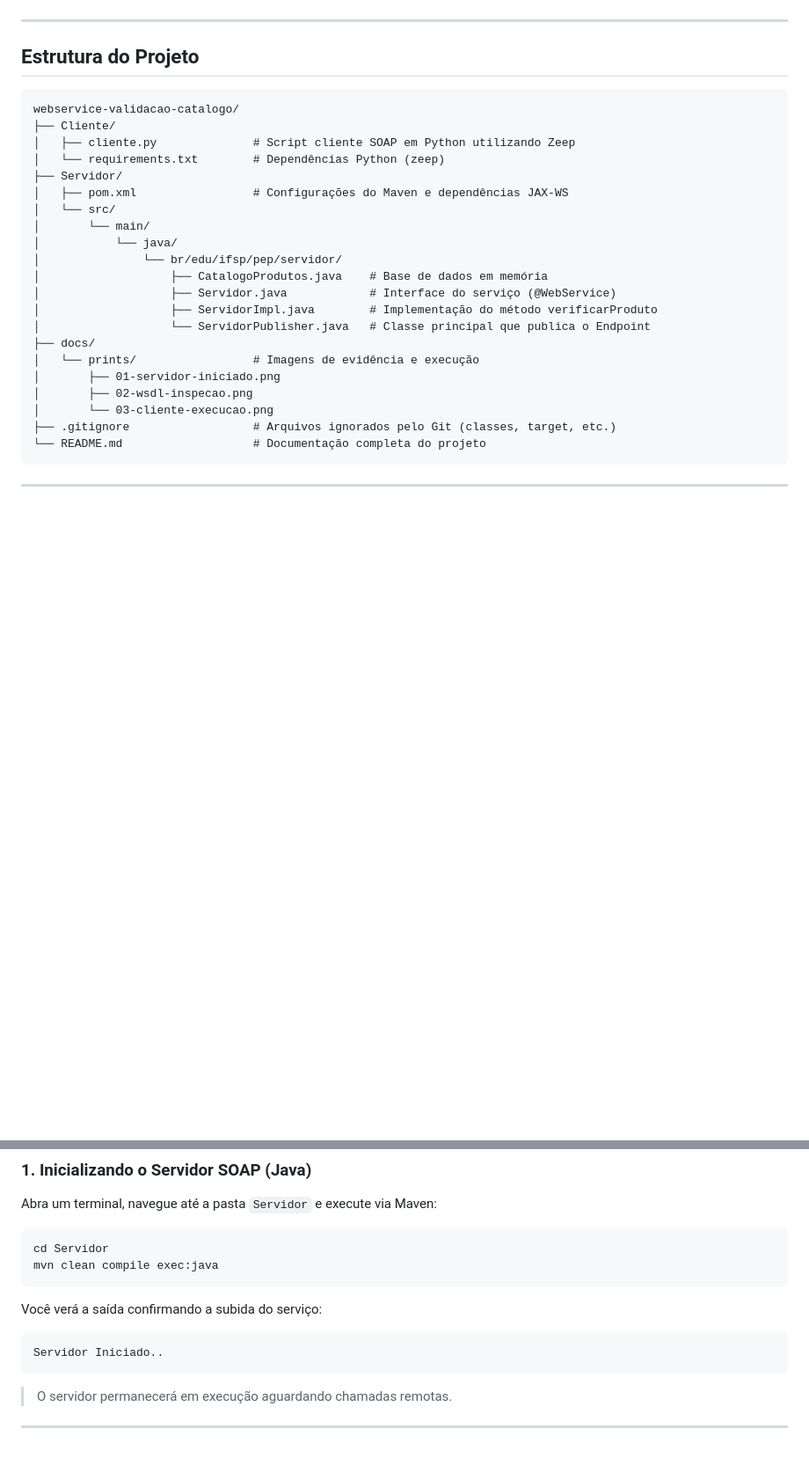
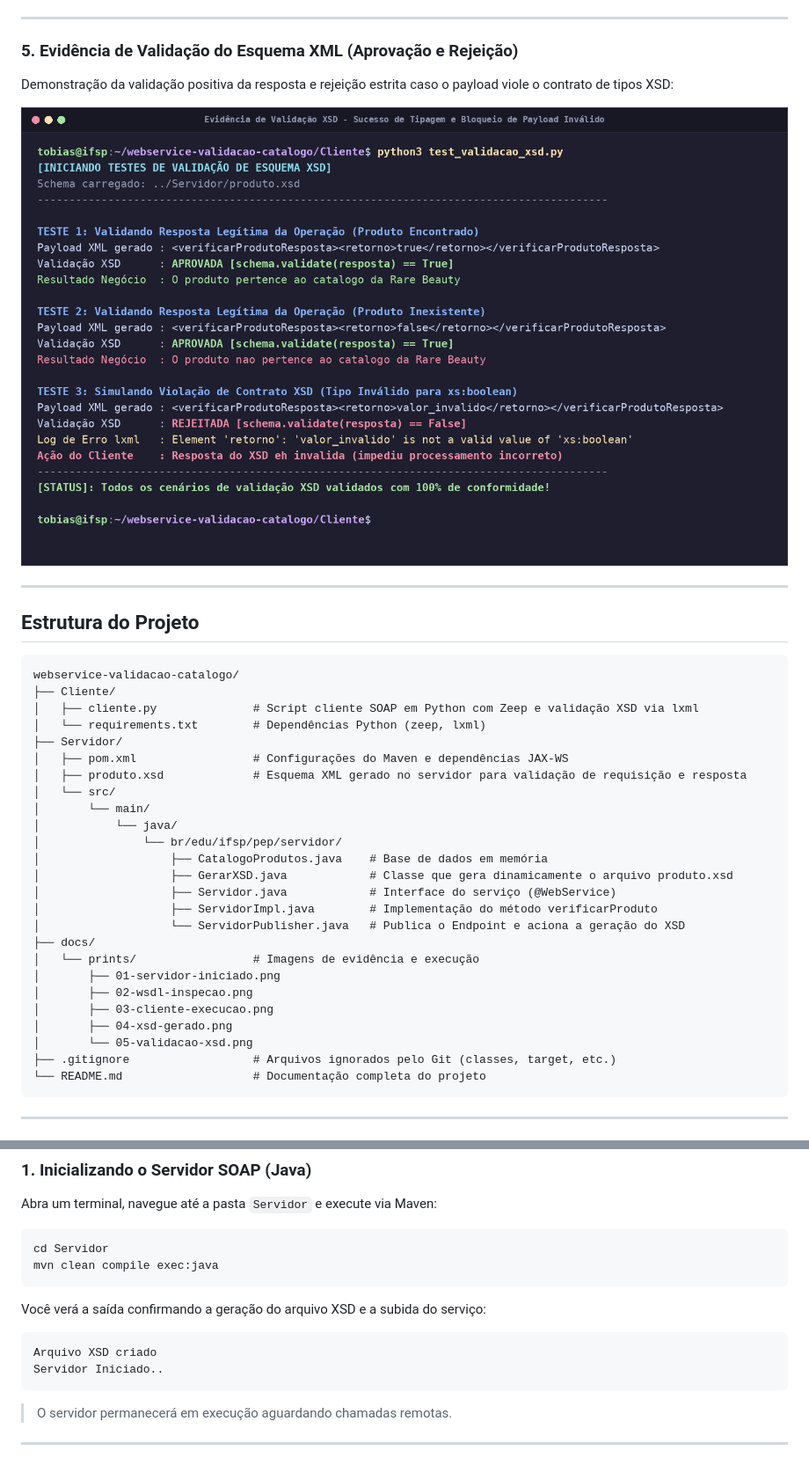
Before and after one commit to rtobias-git/webservice-validacao-catalogo, a Markdown page: README.md, 2 parts joined by grey strips. Shown at 88% size. Drawn GitHub-style; pictures changed too: docs/prints/05-validacao-xsd.png (added); blank space fills up the shorter version.

````diff
--- a/README.md
+++ b/README.md
@@ -76,5 +92,12 @@ Consultas interativas de produtos existentes e não existentes no catálogo da R
 
 ![Cliente SOAP em Execução](docs/prints/03-cliente-execucao.png)
+
+---
+
+### 5. Evidência de Validação do Esquema XML (Aprovação e Rejeição)
+Demonstração da validação positiva da resposta e rejeição estrita caso o payload viole o contrato de tipos XSD:
+
+![Validação XSD da Resposta](docs/prints/05-validacao-xsd.png)
 
 ---
 
@@ -83,23 +106,27 @@ Consultas interativas de produtos existentes e não existentes no catálogo da R
 ```text
 webservice-validacao-catalogo/
 ├── Cliente/
-│   ├── cliente.py              # Script cliente SOAP em Python utilizando Zeep
-│   └── requirements.txt        # Dependências Python (zeep)
+│   ├── cliente.py              # Script cliente SOAP em Python com Zeep e validação XSD via lxml
+│   └── requirements.txt        # Dependências Python (zeep, lxml)
 ├── Servidor/
 │   ├── pom.xml                 # Configurações do Maven e dependências JAX-WS
+│   ├── produto.xsd             # Esquema XML gerado no servidor para validação de requisição e resposta
 │   └── src/
 │       └── main/
 │           └── java/
 │               └── br/edu/ifsp/pep/servidor/
 │                   ├── CatalogoProdutos.java    # Base de dados em memória
+│                   ├── GerarXSD.java            # Classe que gera dinamicamente o arquivo produto.xsd
 │                   ├── Servidor.java            # Interface do serviço (@WebService)
 │                   ├── ServidorImpl.java        # Implementação do método verificarProduto
-│                   └── ServidorPublisher.java   # Classe principal que publica o Endpoint
+│                   └── ServidorPublisher.java   # Publica o Endpoint e aciona a geração do XSD
 ├── docs/
 │   └── prints/                 # Imagens de evidência e execução
 │       ├── 01-servidor-iniciado.png
 │       ├── 02-wsdl-inspecao.png
-│       └── 03-cliente-execucao.png
+│       ├── 03-cliente-execucao.png
+│       ├── 04-xsd-gerado.png
+│       └── 05-validacao-xsd.png
 ├── .gitignore                  # Arquivos ignorados pelo Git (classes, target, etc.)
 └── README.md                   # Documentação completa do projeto
 ```
@@ -126,8 +153,9 @@ cd Servidor
 mvn clean compile exec:java
 ```
 
-Você verá a saída confirmando a subida do serviço:
+Você verá a saída confirmando a geração do arquivo XSD e a subida do serviço:
 ```text
+Arquivo XSD criado
 Servidor Iniciado..
 ```
 
````
Also changed, not shown: other parts of README.md (+81 -13 lines), docs/prints/01-servidor-iniciado.png, docs/prints/03-cliente-execucao.png, docs/prints/04-xsd-gerado.png (added), 5 other files.
